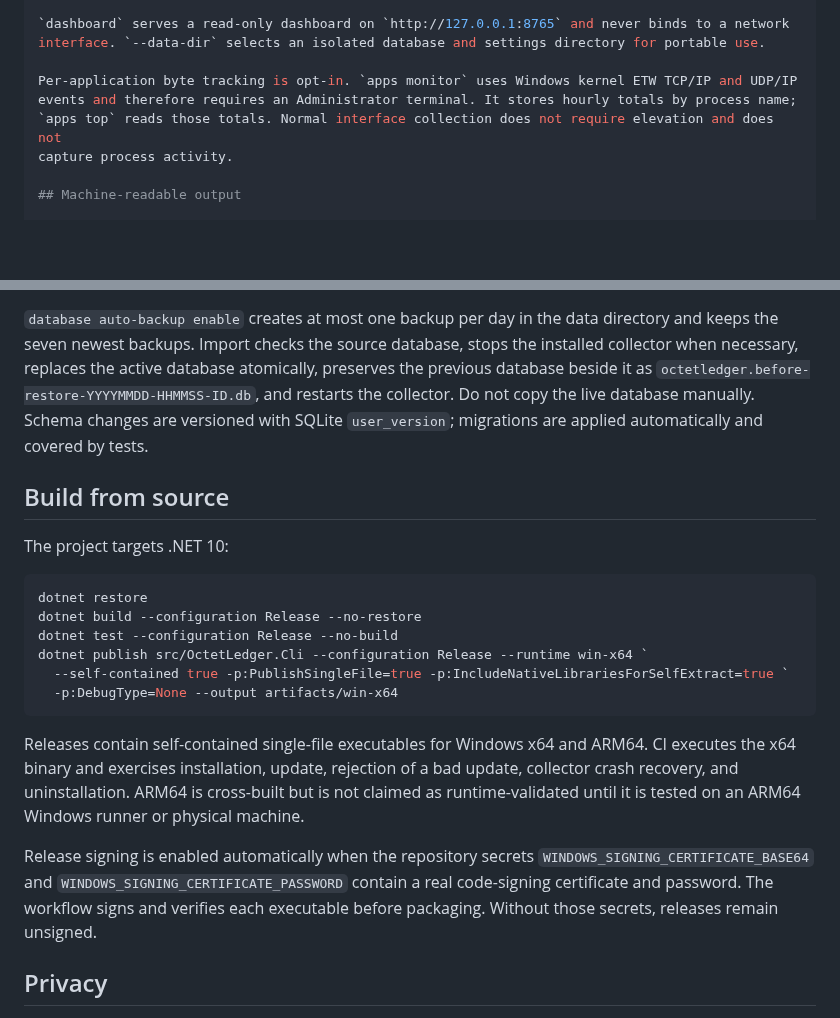
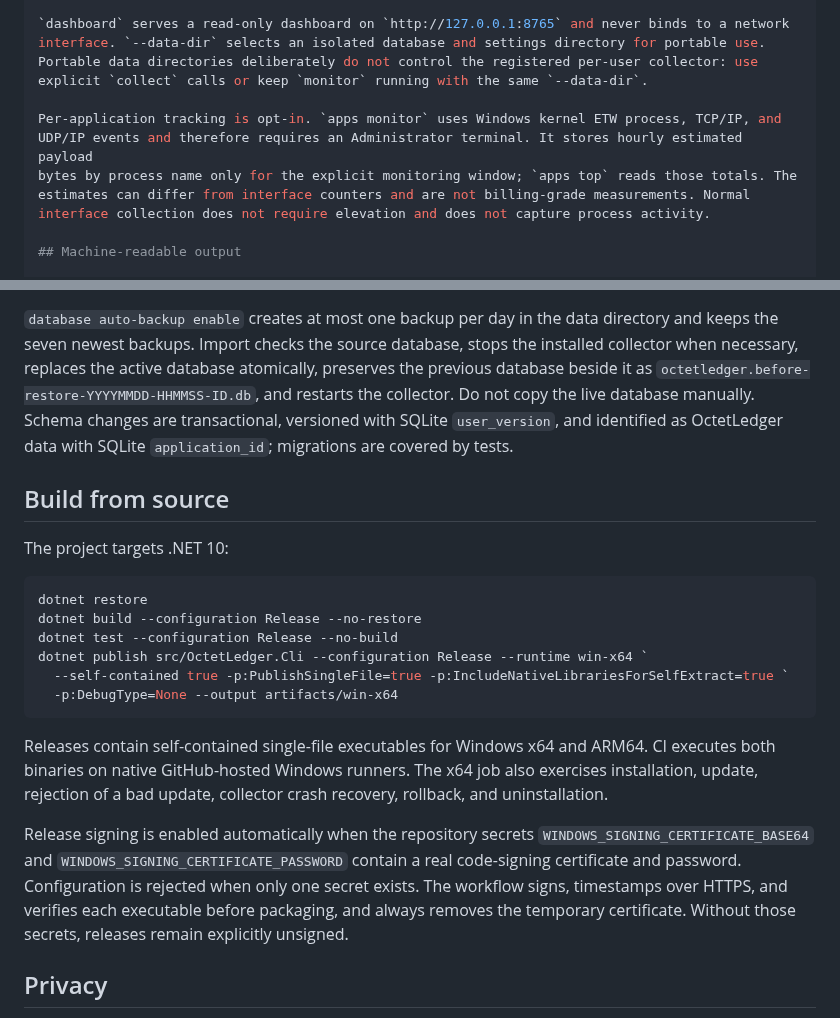
Before and after one commit to Roman-Cuisset/octet-ledger, a Markdown page: README.md, 2 parts joined by grey strips. GitHub-like rendering; blank space fills up the shorter version.

Commit message:
Stabilize collection and prepare 0.6.0

````diff
--- a/README.md
+++ b/README.md
@@ -110,11 +147,14 @@ minute rows; `database vacuum` reclaims SQLite space.
 
 `dashboard` serves a read-only dashboard on `http://127.0.0.1:8765` and never binds to a network
 interface. `--data-dir` selects an isolated database and settings directory for portable use.
+Portable data directories deliberately do not control the registered per-user collector: use
+explicit `collect` calls or keep `monitor` running with the same `--data-dir`.
 
-Per-application byte tracking is opt-in. `apps monitor` uses Windows kernel ETW TCP/IP and UDP/IP
-events and therefore requires an Administrator terminal. It stores hourly totals by process name;
-`apps top` reads those totals. Normal interface collection does not require elevation and does not
-capture process activity.
+Per-application tracking is opt-in. `apps monitor` uses Windows kernel ETW process, TCP/IP, and
+UDP/IP events and therefore requires an Administrator terminal. It stores hourly estimated payload
+bytes by process name only for the explicit monitoring window; `apps top` reads those totals. The
+estimates can differ from interface counters and are not billing-grade measurements. Normal
+interface collection does not require elevation and does not capture process activity.
 
 ## Machine-readable output
 
@@ -155,8 +195,8 @@ octetledger database import D:\Backups\octetledger.db
 the seven newest backups. Import checks the source database, stops the installed collector when
 necessary, replaces the active database atomically, preserves the previous database beside it as
 `octetledger.before-restore-YYYYMMDD-HHMMSS-ID.db`, and restarts the collector. Do not copy the
-live database manually. Schema changes are versioned with SQLite `user_version`; migrations are
-applied automatically and covered by tests.
+live database manually. Schema changes are transactional, versioned with SQLite `user_version`, and
+identified as OctetLedger data with SQLite `application_id`; migrations are covered by tests.
 
 ## Build from source
 
@@ -171,15 +211,15 @@ dotnet publish src/OctetLedger.Cli --configuration Release --runtime win-x64 `
   -p:DebugType=None --output artifacts/win-x64
 ```
 
-Releases contain self-contained single-file executables for Windows x64 and ARM64. CI executes the
-x64 binary and exercises installation, update, rejection of a bad update, collector crash recovery,
-and uninstallation. ARM64 is cross-built but is not claimed as runtime-validated until it is tested
-on an ARM64 Windows runner or physical machine.
+Releases contain self-contained single-file executables for Windows x64 and ARM64. CI executes both
+binaries on native GitHub-hosted Windows runners. The x64 job also exercises installation, update,
+rejection of a bad update, collector crash recovery, rollback, and uninstallation.
 
 Release signing is enabled automatically when the repository secrets
 `WINDOWS_SIGNING_CERTIFICATE_BASE64` and `WINDOWS_SIGNING_CERTIFICATE_PASSWORD` contain a real
-code-signing certificate and password. The workflow signs and verifies each executable before
-packaging. Without those secrets, releases remain unsigned.
+code-signing certificate and password. Configuration is rejected when only one secret exists. The
+workflow signs, timestamps over HTTPS, and verifies each executable before packaging, and always
+removes the temporary certificate. Without those secrets, releases remain explicitly unsigned.
 
 ## Privacy
 
````
Also changed, not shown: other parts of README.md (+40 -3 lines), CHANGELOG.md (added, +29 -0 lines), docs/launch-kit.md (added, +98 -0 lines), docs/images/dashboard.png (added), 11 other files.
